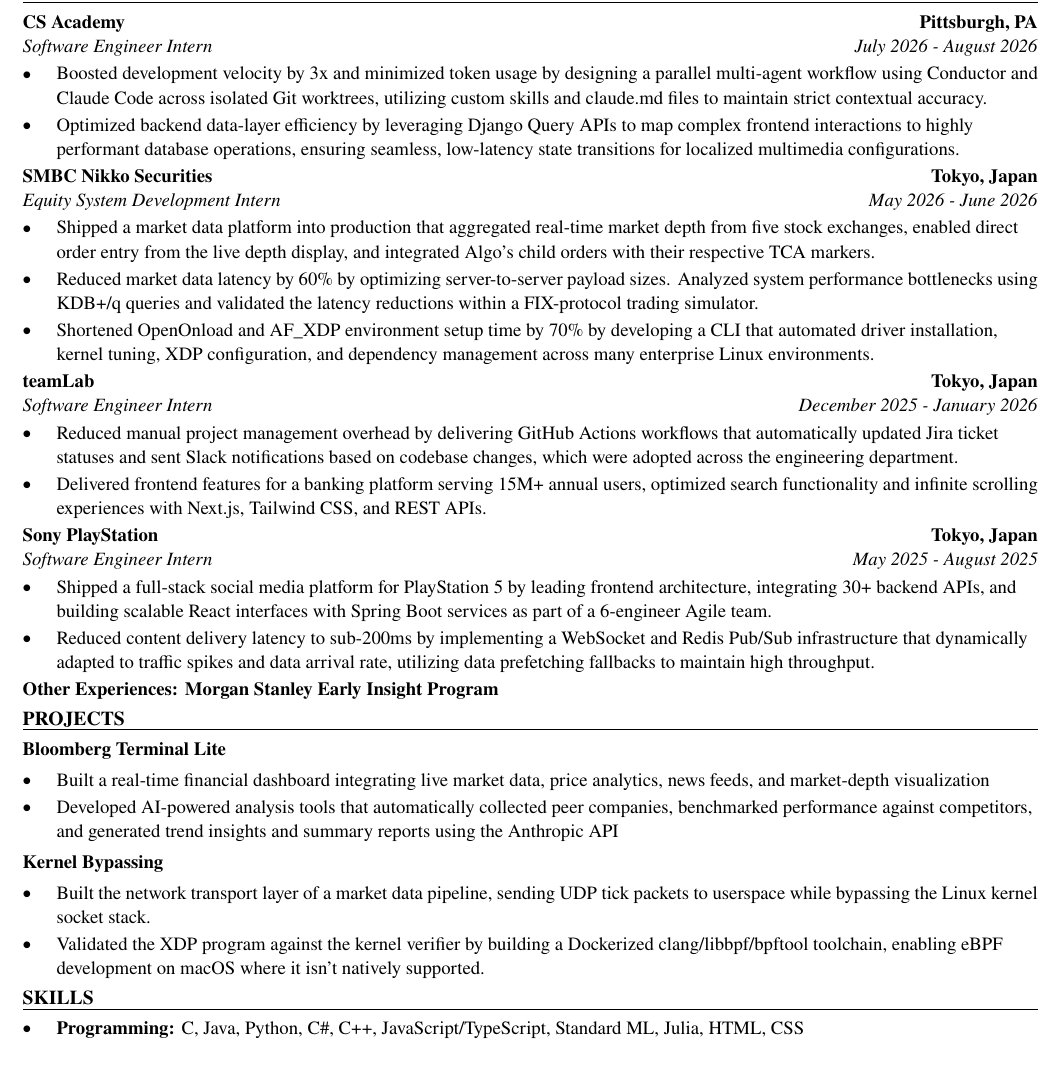
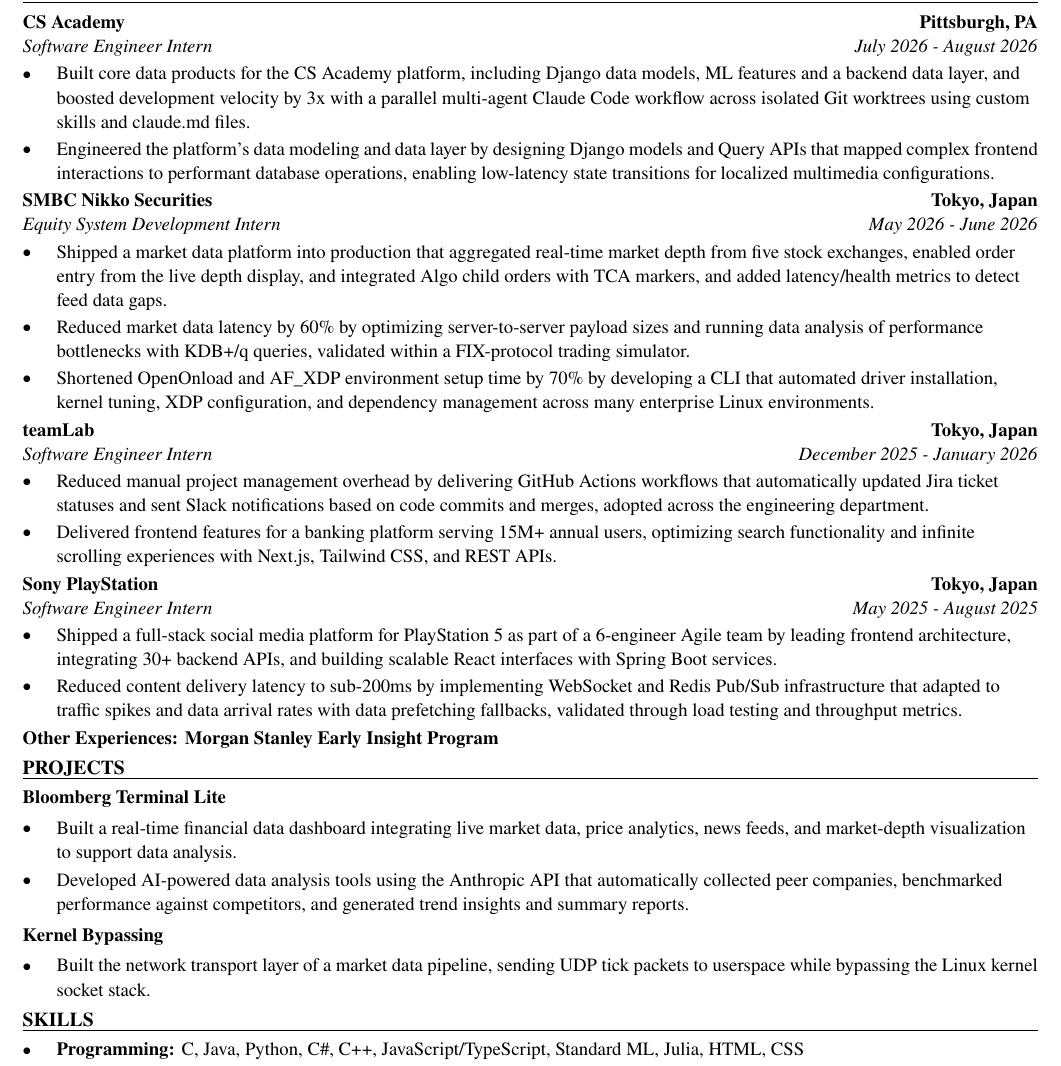
Before and after one commit to xinyichan04/resume, a LaTeX CV (resume.tex): part of the page, cut so that both start at the same text. Compiled offline with pdfLaTeX.

Commit message:
Tailor for T-Mobile: Summer 2027 Software Engineer HR Data Products Internship (ATS score 0.0 -> 0.0)

```diff
--- a/resume.tex
+++ b/resume.tex
@@ -52,41 +52,40 @@
 \section*{WORK EXPERIENCE}
 \entry{CS Academy}{Pittsburgh, PA}{Software Engineer Intern}{July 2026 - August 2026}
 \begin{itemize}
-  \item Boosted development velocity by 3x and minimized token usage by designing a parallel multi-agent workflow using Conductor and Claude Code across isolated Git worktrees, utilizing custom skills and claude.md files to maintain strict contextual accuracy.
-  \item Optimized backend data-layer efficiency by leveraging Django Query APIs to map complex frontend interactions to highly performant database operations, ensuring seamless, low-latency state transitions for localized multimedia configurations.
+  \item Built core data products for the CS Academy platform, including Django data models, ML features and a backend data layer, and boosted development velocity by 3x with a parallel multi-agent Claude Code workflow across isolated Git worktrees using custom skills and claude.md files.
+  \item Engineered the platform's data modeling and data layer by designing Django models and Query APIs that mapped complex frontend interactions to performant database operations, enabling low-latency state transitions for localized multimedia configurations.
 \end{itemize}
 
 \entry{SMBC Nikko Securities}{Tokyo, Japan}{Equity System Development Intern}{May 2026 - June 2026}
 \begin{itemize}
-  \item Shipped a market data platform into production that aggregated real-time market depth from five stock exchanges, enabled direct order entry from the live depth display, and integrated Algo's child orders with their respective TCA markers.
-  \item Reduced market data latency by 60\% by optimizing server-to-server payload sizes. Analyzed system performance bottlenecks using KDB+/q queries and validated the latency reductions within a FIX-protocol trading simulator.
+  \item Shipped a market data platform into production that aggregated real-time market depth from five stock exchanges, enabled order entry from the live depth display, and integrated Algo child orders with TCA markers, and added latency/health metrics to detect feed data gaps.
+  \item Reduced market data latency by 60\% by optimizing server-to-server payload sizes and running data analysis of performance bottlenecks with KDB+/q queries, validated within a FIX-protocol trading simulator.
   \item Shortened OpenOnload and AF\_XDP environment setup time by 70\% by developing a CLI that automated driver installation, kernel tuning, XDP configuration, and dependency management across many enterprise Linux environments.
 \end{itemize}
 
 \entry{teamLab}{Tokyo, Japan}{Software Engineer Intern}{December 2025 - January 2026}
 \begin{itemize}
-  \item Reduced manual project management overhead by delivering GitHub Actions workflows that automatically updated Jira ticket statuses and sent Slack notifications based on codebase changes, which were adopted across the engineering department.
-  \item Delivered frontend features for a banking platform serving 15M+ annual users, optimized search functionality and infinite scrolling experiences with Next.js, Tailwind CSS, and REST APIs.
+  \item Reduced manual project management overhead by delivering GitHub Actions workflows that automatically updated Jira ticket statuses and sent Slack notifications based on code commits and merges, adopted across the engineering department.
+  \item Delivered frontend features for a banking platform serving 15M+ annual users, optimizing search functionality and infinite scrolling experiences with Next.js, Tailwind CSS, and REST APIs.
 \end{itemize}
 
 \entry{Sony PlayStation}{Tokyo, Japan}{Software Engineer Intern}{May 2025 - August 2025}
 \begin{itemize}
-  \item Shipped a full-stack social media platform for PlayStation 5 by leading frontend architecture, integrating 30+ backend APIs, and building scalable React interfaces with Spring Boot services as part of a 6-engineer Agile team.
-  \item Reduced content delivery latency to sub-200ms by implementing a WebSocket and Redis Pub/Sub infrastructure that dynamically adapted to traffic spikes and data arrival rate, utilizing data prefetching fallbacks to maintain high throughput.
+  \item Shipped a full-stack social media platform for PlayStation 5 as part of a 6-engineer Agile team by leading frontend architecture, integrating 30+ backend APIs, and building scalable React interfaces with Spring Boot services.
+  \item Reduced content delivery latency to sub-200ms by implementing WebSocket and Redis Pub/Sub infrastructure that adapted to traffic spikes and data arrival rates with data prefetching fallbacks, validated through load testing and throughput metrics.
 \end{itemize}
 \textbf{Other Experiences: Morgan Stanley Early Insight Program}
 
 \section*{PROJECTS}
 \textbf{Bloomberg Terminal Lite}\par\vspace{2pt}
 \begin{itemize}
-  \item Built a real-time financial dashboard integrating live market data, price analytics, news feeds, and market-depth visualization
-  \item Developed AI-powered analysis tools that automatically collected peer companies, benchmarked performance against competitors, and generated trend insights and summary reports using the Anthropic API
+  \item Built a real-time financial data dashboard integrating live market data, price analytics, news feeds, and market-depth visualization to support data analysis.
+  \item Developed AI-powered data analysis tools using the Anthropic API that automatically collected peer companies, benchmarked performance against competitors, and generated trend insights and summary reports.
 \end{itemize}
 \vspace{2pt}
 \textbf{Kernel Bypassing}\par\vspace{2pt}
 \begin{itemize}
   \item Built the network transport layer of a market data pipeline, sending UDP tick packets to userspace while bypassing the Linux kernel socket stack.
-  \item Validated the XDP program against the kernel verifier by building a Dockerized clang/libbpf/bpftool toolchain, enabling eBPF development on macOS where it isn't natively supported.
 \end{itemize}
 
 \input{skills.tex}
```
